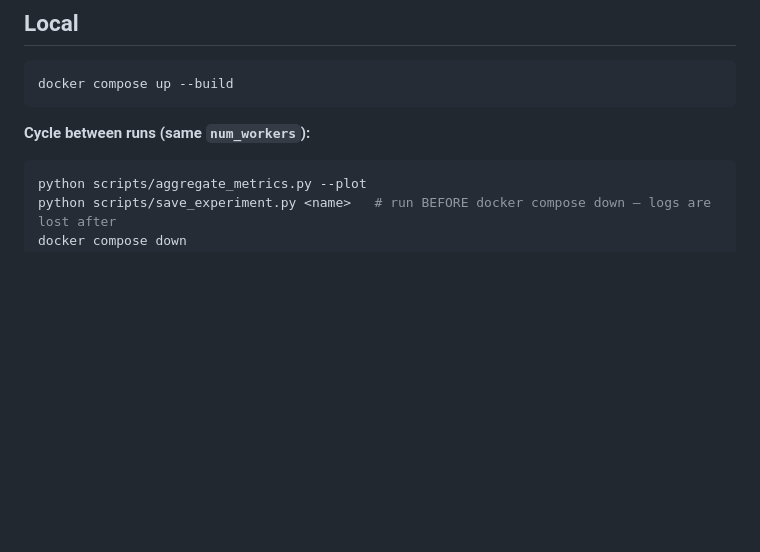
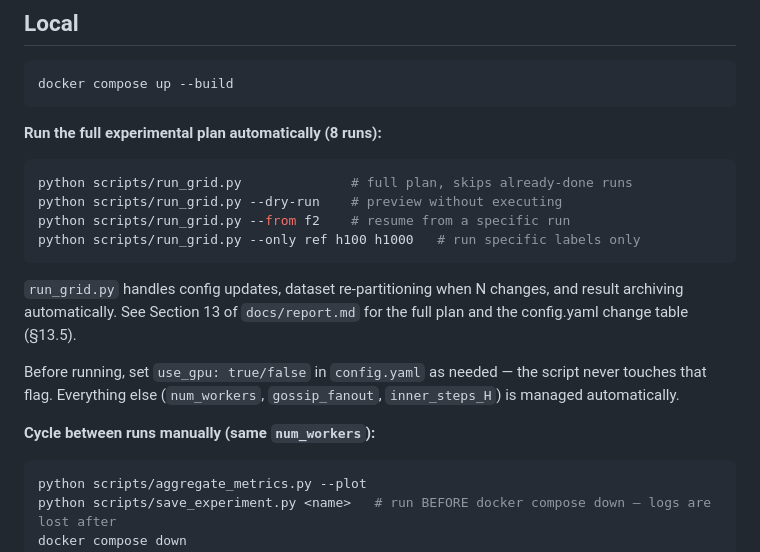
Before and after one commit to giordanoJF/ml_sdcc_project, a Markdown page: README.md, the part around the change. GitHub-like rendering; blank space fills up the shorter version.

Commit message:
README: document run_grid.py usage and experimental plan flags

````diff
--- a/README.md
+++ b/README.md
@@ -56,7 +56,20 @@ python scripts/generate_compose.py
 docker compose up --build
 ```
 
-**Cycle between runs (same `num_workers`):**
+**Run the full experimental plan automatically (8 runs):**
+
+```bash
+python scripts/run_grid.py              # full plan, skips already-done runs
+python scripts/run_grid.py --dry-run    # preview without executing
+python scripts/run_grid.py --from f2    # resume from a specific run
+python scripts/run_grid.py --only ref h100 h1000   # run specific labels only
+```
+
+`run_grid.py` handles config updates, dataset re-partitioning when N changes, and result archiving automatically. See Section 13 of `docs/report.md` for the full plan and the config.yaml change table (§13.5).
+
+Before running, set `use_gpu: true/false` in `config.yaml` as needed — the script never touches that flag. Everything else (`num_workers`, `gossip_fanout`, `inner_steps_H`) is managed automatically.
+
+**Cycle between runs manually (same `num_workers`):**
 
 ```bash
 python scripts/aggregate_metrics.py --plot
````
